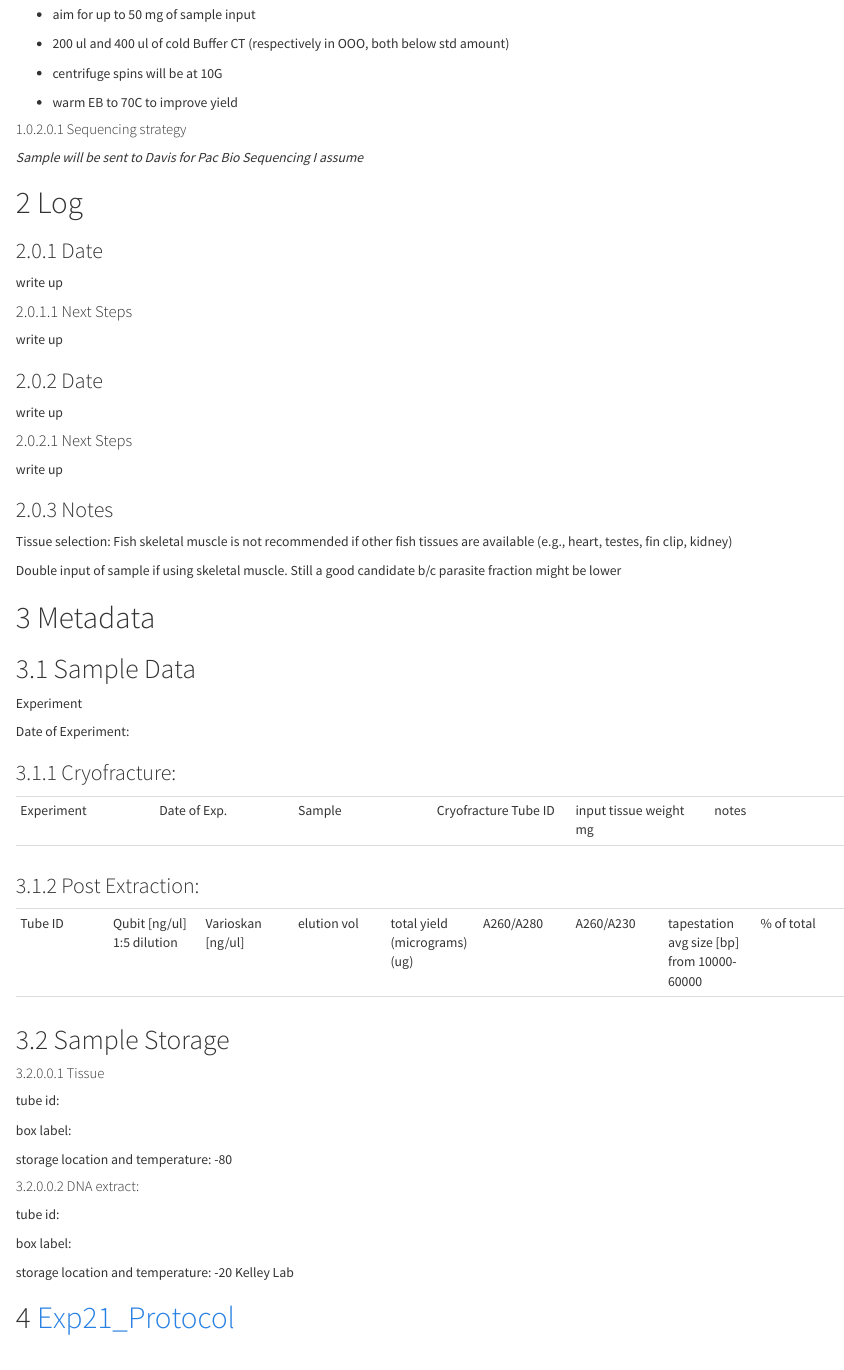
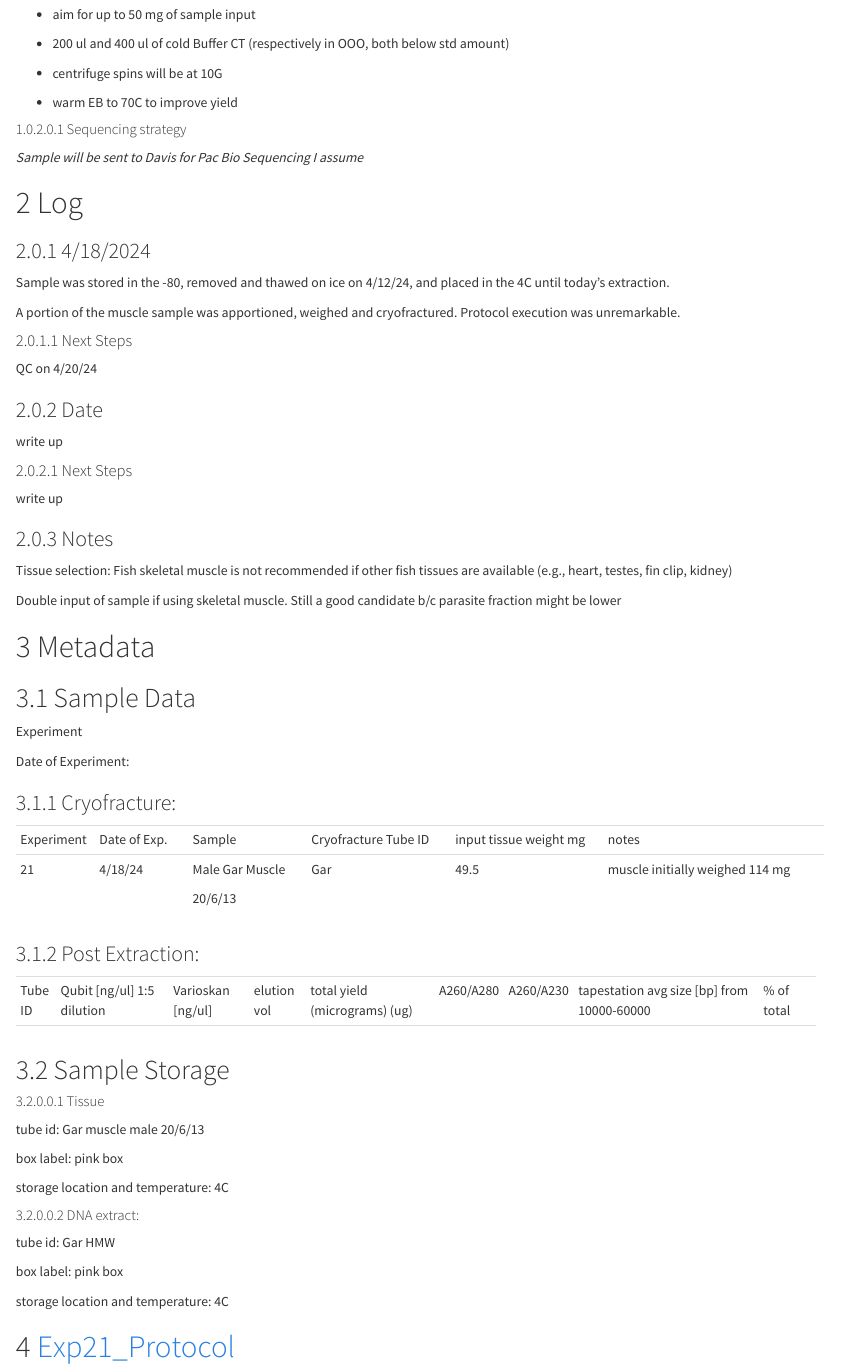
Before and after one commit to isabel-kline/Kelley_Lab_Notebook, an R Markdown document (Gar_HMW.Rmd): the page in a window 1100 px wide, from 700 px down. The pictures show the output file Gar_HMW.html that the author committed with the source, opened offline.

Commit message:
cryofracture weight

```diff
--- a/Gar_HMW.Rmd
+++ b/Gar_HMW.Rmd
@@ -39,13 +39,15 @@ Extraction plan: Dry Ice Cryofracture of Tissues and Circulomics HMW DNA Extract
 
 # Log
 
-### Date
+### 4/18/2024
 
-write up
+Sample was stored in the -80, removed and thawed on ice on 4/12/24, and placed in the 4C until today's extraction.
+
+A portion of the muscle sample was apportioned, weighed and cryofractured. Protocol execution was unremarkable.
 
 #### Next Steps
 
-write up
+QC on 4/20/24
 
 ### Date
 
@@ -71,48 +73,57 @@ Date of Experiment:
 
 ### Cryofracture:
 
-|            |              |        |                      |                        |       |
-|------------|--------------|--------|----------------------|------------------------|-------|
-| Experiment | Date of Exp. | Sample | Cryofracture Tube ID | input tissue weight mg | notes |
-|            |              |        |                      |                        |       |
++------------+--------------+------------------+----------------------+------------------------+----------------------------------+
+| Experiment | Date of Exp. | Sample           | Cryofracture Tube ID | input tissue weight mg | notes                            |
++------------+--------------+------------------+----------------------+------------------------+----------------------------------+
+| 21         | 4/18/24      | Male Gar Muscle  | Gar                  | 49.5                   | muscle initially weighed 114 mg  |
+|            |              |                  |                      |                        |                                  |
+|            |              | 20/6/13          |                      |                        |                                  |
++------------+--------------+------------------+----------------------+------------------------+----------------------------------+
 
 ### Post Extraction:
 
++---------+----------------------------+-------------------+-------------+-------------------------------+-----------+-----------+--------------------------------------------+-------------+
+| Tube ID | Qubit [ng/ul] 1:5 dilution | Varioskan [ng/ul] | elution vol | total yield (micrograms) (ug) | A260/A280 | A260/A230 | tapestation avg size [bp] from 10000-60000 | \% of total |
++---------+----------------------------+-------------------+-------------+-------------------------------+-----------+-----------+--------------------------------------------+-------------+
 |         |                            |                   |             |                               |           |           |                                            |             |
-|---------|----------------------------|-------------------|-------------|-------------------------------|-----------|-----------|--------------------------------------------|-------------|
-| Tube ID | Qubit [ng/ul] 1:5 dilution | Varioskan [ng/ul] | elution vol | total yield (micrograms) (ug) | A260/A280 | A260/A230 | tapestation avg size [bp] from 10000-60000 | \% of total |
-|         |                            |                   |             |                               |           |           |                                            |             |
++---------+----------------------------+-------------------+-------------+-------------------------------+-----------+-----------+--------------------------------------------+-------------+
 
 ## Sample Storage
 
 ##### Tissue
 
-tube id:
+tube id: Gar muscle male 20/6/13
 
-box label:
+box label: pink box
 
-storage location and temperature: -80
+storage location and temperature: 4C
 
 ##### DNA extract:
 
-tube id:
+tube id: Gar HMW
 
-box label:
+box label: pink box
 
-storage location and temperature: -20 Kelley Lab
+storage location and temperature: 4C
 
 # [Exp21_Protocol](https://docs.google.com/spreadsheets/d/1y7E_nPqIrszB74X549kRu-dw5WyIRJrkGchXJyn7OJM/edit?usp=drive_link){.uri}
 
 ## Materials List
 
-|                  |                |                               |                                      |
-|------------------|----------------|-------------------------------|--------------------------------------|
++------------------+----------------+-------------------------------+--------------------------------------+
 | tissueTUBE TT05M | Slammer kit    | Circulomics Kit               | DNA lo bind tubes for sample storage |
++------------------+----------------+-------------------------------+--------------------------------------+
 | milliTUBE 2mL    | 100% ethanol   | RNase A                       | **things to label**                  |
++------------------+----------------+-------------------------------+--------------------------------------+
 | Dry Ice          | Ice n bucket   | mag rack                      | smash bag                            |
++------------------+----------------+-------------------------------+--------------------------------------+
 | 100% Isopropanol | p1000 tips     | NFW-optional                  | 2ml Protein loBind                   |
++------------------+----------------+-------------------------------+--------------------------------------+
 | ice bucket       | p200 tips      | protein lo bind tubes 1.5/2mL | 1.5 mL Protein LoBind                |
++------------------+----------------+-------------------------------+--------------------------------------+
 | hammer           | Dissection kit | Qubit dsDNA BR                | 1.5 mL DNA LoBind                    |
++------------------+----------------+-------------------------------+--------------------------------------+
 
 ## Kit Particulars & Lot Numbers
 
```
Also changed, not shown: Gar_HMW.html.
